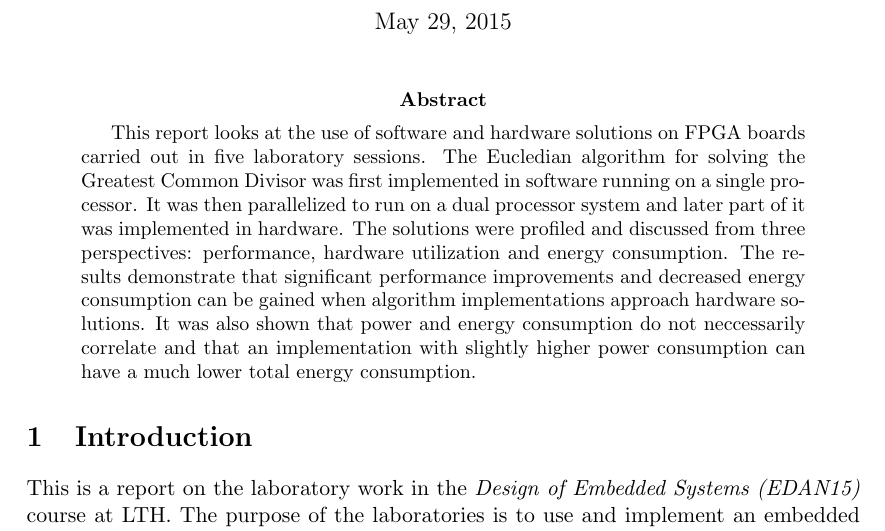
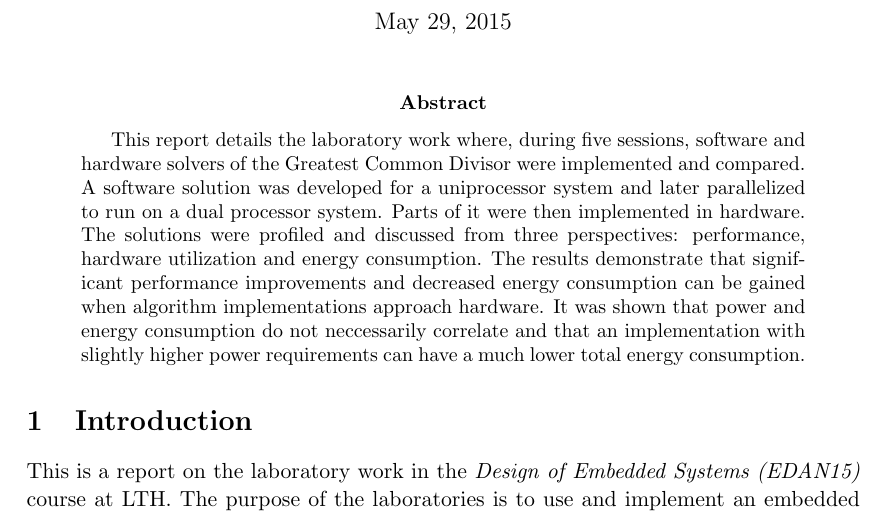
Before and after one commit to antoneliasson/edan15, a LaTeX paper (doc/report.tex): part of page 1 of 9, cut so that both start at the same text. Compiled offline with pdfLaTeX.

Commit message:
Abstract shortened.

```diff
--- a/doc/report.tex
+++ b/doc/report.tex
@@ -30,7 +30,7 @@ Daniel Lundell, \texttt{ada10dlu@student.lu.se}
 \maketitle
 
 \begin{abstract}
-This report looks at the use of software and hardware solutions on FPGA boards carried out in five laboratory sessions. The Eucledian algorithm for solving the Greatest Common Divisor was first implemented in software running on a single processor. It was then parallelized to run on a dual processor system and later part of it was implemented in hardware. The solutions were profiled and discussed from three perspectives: performance, hardware utilization and energy consumption. The results demonstrate that significant performance improvements and decreased energy consumption can be gained when algorithm implementations approach hardware solutions. It was also shown that power and energy consumption do not neccessarily correlate and that an implementation with slightly higher power consumption can have a much lower total energy consumption.
+This report details the laboratory work where, during five sessions, software and hardware solvers of the Greatest Common Divisor were implemented and compared. A software solution was developed for a uniprocessor system and later parallelized to run on a dual processor system. Parts of it were then implemented in hardware. The solutions were profiled and discussed from three perspectives: performance, hardware utilization and energy consumption. The results demonstrate that significant performance improvements and decreased energy consumption can be gained when algorithm implementations approach hardware. It was shown that power and energy consumption do not neccessarily correlate and that an implementation with slightly higher power requirements can have a much lower total energy consumption.
 \end{abstract}
 
 \section{Introduction}
```
Also changed, not shown: doc/report.pdf.
